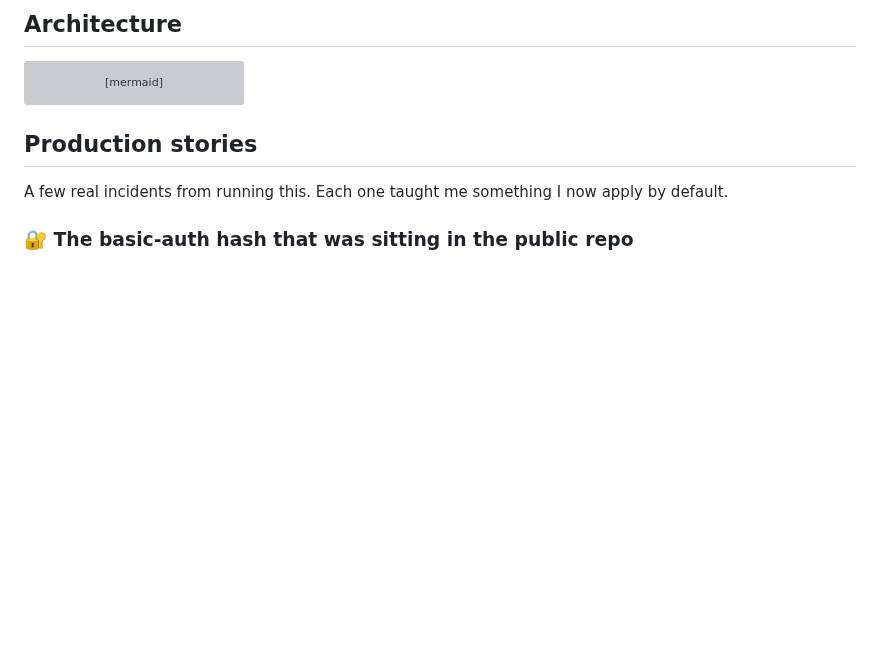
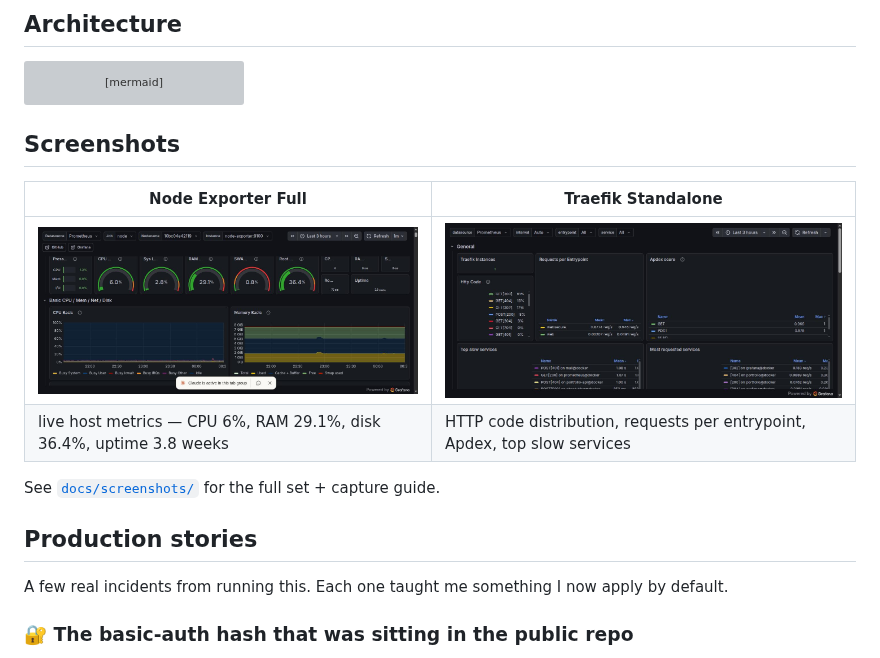
Before and after one commit to cativo23/space-server, a Markdown page: README.md, the part around the change. GitHub-like rendering; pictures changed too: docs/screenshots/grafana-node-exporter.jpg (added), docs/screenshots/grafana-traefik.jpg (added); blank space fills up the shorter version; grey boxes are pictures that could not be loaded.

````diff
--- a/README.md
+++ b/README.md
@@ -106,6 +106,15 @@ graph LR
 
     StorageBox -.->|"(planned)"| Polaris2
 ```
+
+## Screenshots
+
+| Node Exporter Full | Traefik Standalone |
+|---|---|
+| ![Node Exporter](docs/screenshots/grafana-node-exporter.jpg) | ![Traefik](docs/screenshots/grafana-traefik.jpg) |
+| live host metrics — CPU 6%, RAM 29.1%, disk 36.4%, uptime 3.8 weeks | HTTP code distribution, requests per entrypoint, Apdex, top slow services |
+
+See [`docs/screenshots/`](docs/screenshots/) for the full set + capture guide.
 
 ## Production stories
 
````
Also changed, not shown: IMPROVEMENT-PLAN.md (+2 -0 lines), docs/screenshots/README.md (+22 -8 lines), docs/screenshots/uptime-kuma.jpg (added).
